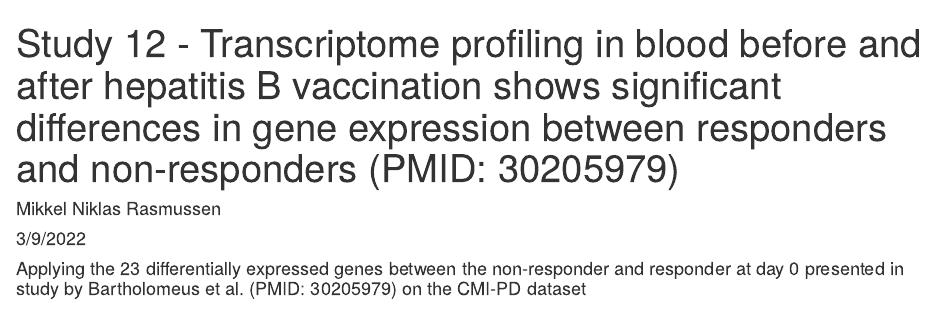
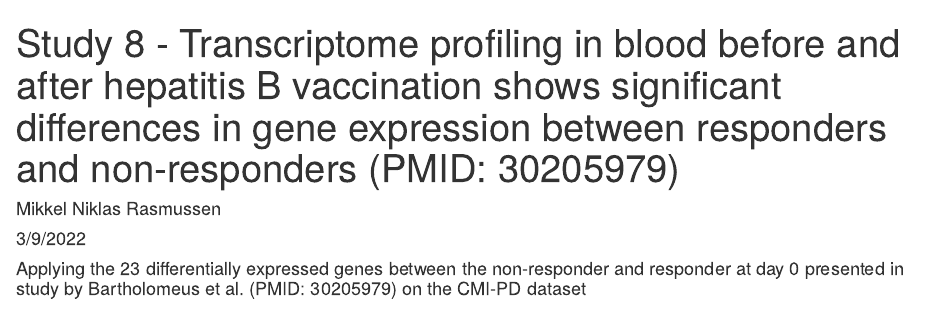
Before and after one commit to mikkelnrasmussen/Comparative-analysis-CMI-PB, an R Markdown document (Study-8-Bartholomeus-2018/Study_8_CMI-PB_workflow.Rmd): the page in a window 1100 px wide, from its top. Rendered offline with R 4.5, knitr and Pandoc, with nearby package versions; some code elsewhere in the file could not run offline.

Commit message:
Update and rename Model_12_CMI-PB_workflow.Rmd to Study_8_CMI-PB_workflow.Rmd

```diff
--- a/Study-8-Bartholomeus-2018/Model_12_CMI-PB_workflow.Rmd
+++ b/Study-8-Bartholomeus-2018/Study_8_CMI-PB_workflow.Rmd
@@ -1,5 +1,5 @@
 ---
-title: "Study 12 - Transcriptome profiling in blood before and after hepatitis B vaccination shows significant differences in gene expression between responders and non-responders (PMID: 30205979)"
+title: "Study 8 - Transcriptome profiling in blood before and after hepatitis B vaccination shows significant differences in gene expression between responders and non-responders (PMID: 30205979)"
 author: "Mikkel Niklas Rasmussen"
 date: "3/9/2022"
 output: html_document
```
